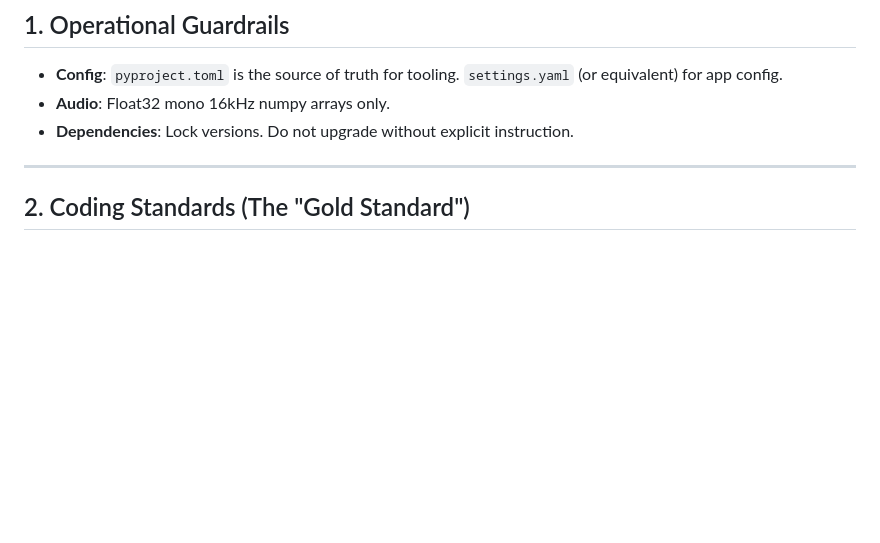
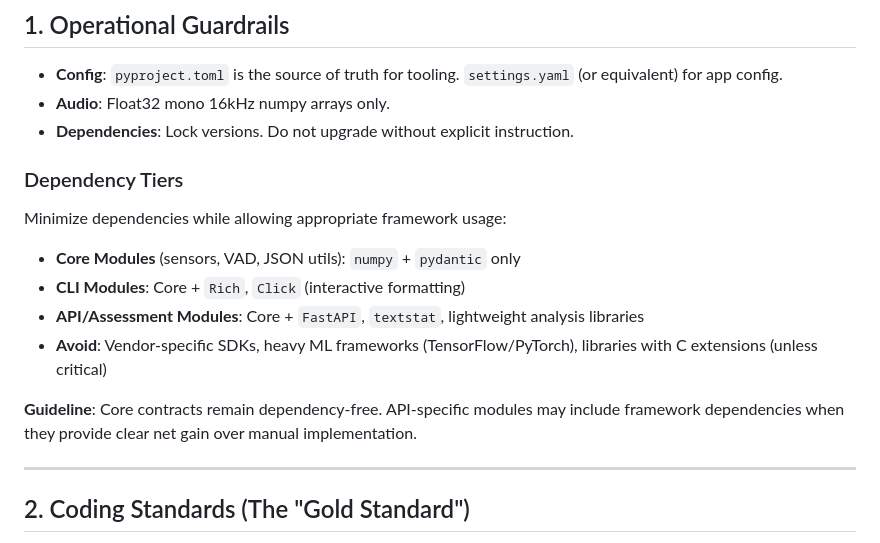
Before and after one commit to doronpers/sono-eval, a Markdown page: AGENT_KNOWLEDGE_BASE.md, the part around the change. Drawn GitHub-style; blank space fills up the shorter version.

```diff
--- a/AGENT_KNOWLEDGE_BASE.md
+++ b/AGENT_KNOWLEDGE_BASE.md
@@ -37,6 +37,17 @@ This document is the **Single Source of Truth** for all AI agents (Claude, Curso
 * **Config**: `pyproject.toml` is the source of truth for tooling. `settings.yaml` (or equivalent) for app config.
 * **Audio**: Float32 mono 16kHz numpy arrays only.
 * **Dependencies**: Lock versions. Do not upgrade without explicit instruction.
+
+### Dependency Tiers
+
+Minimize dependencies while allowing appropriate framework usage:
+
+* **Core Modules** (sensors, VAD, JSON utils): `numpy` + `pydantic` only
+* **CLI Modules**: Core + `Rich`, `Click` (interactive formatting)
+* **API/Assessment Modules**: Core + `FastAPI`, `textstat`, lightweight analysis libraries
+* **Avoid**: Vendor-specific SDKs, heavy ML frameworks (TensorFlow/PyTorch), libraries with C extensions (unless critical)
+
+**Guideline**: Core contracts remain dependency-free. API-specific modules may include framework dependencies when they provide clear net gain over manual implementation.
 
 ---
 
```
